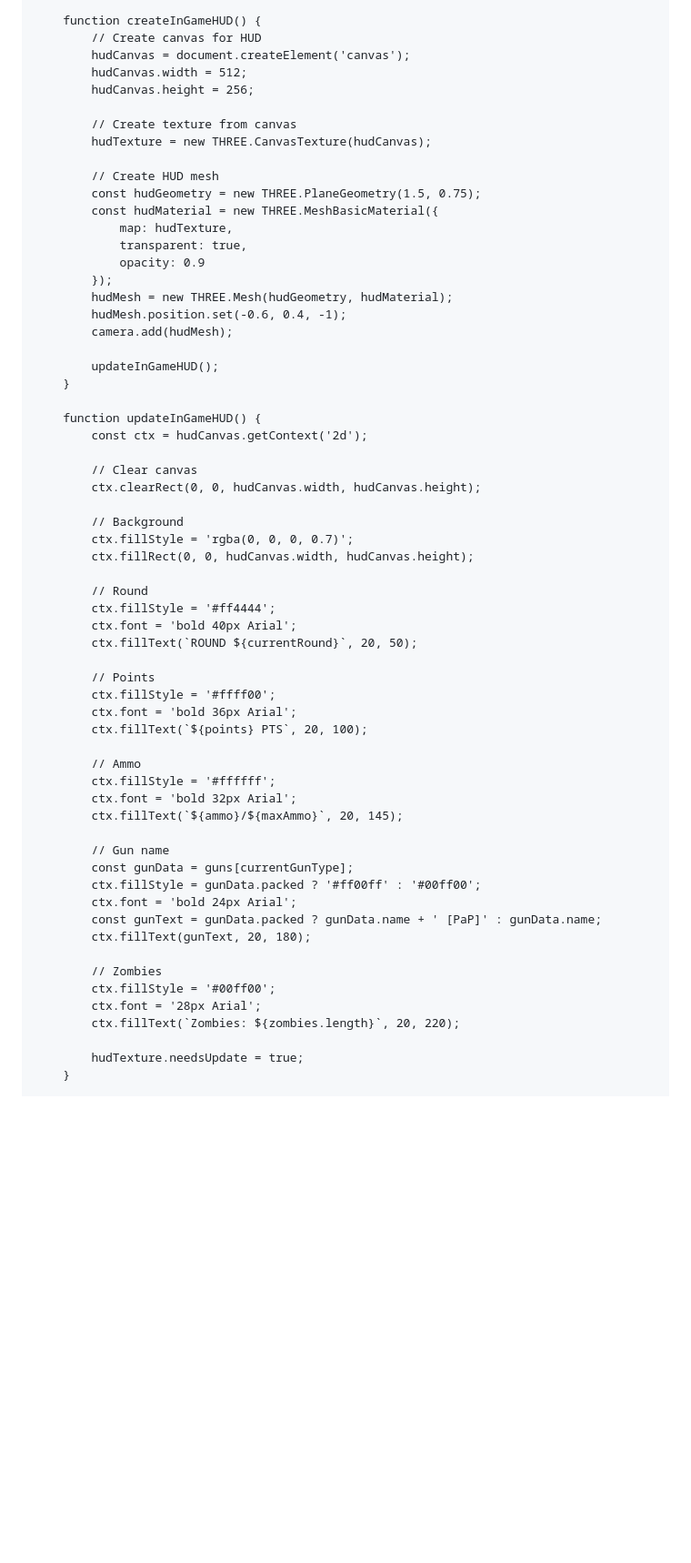
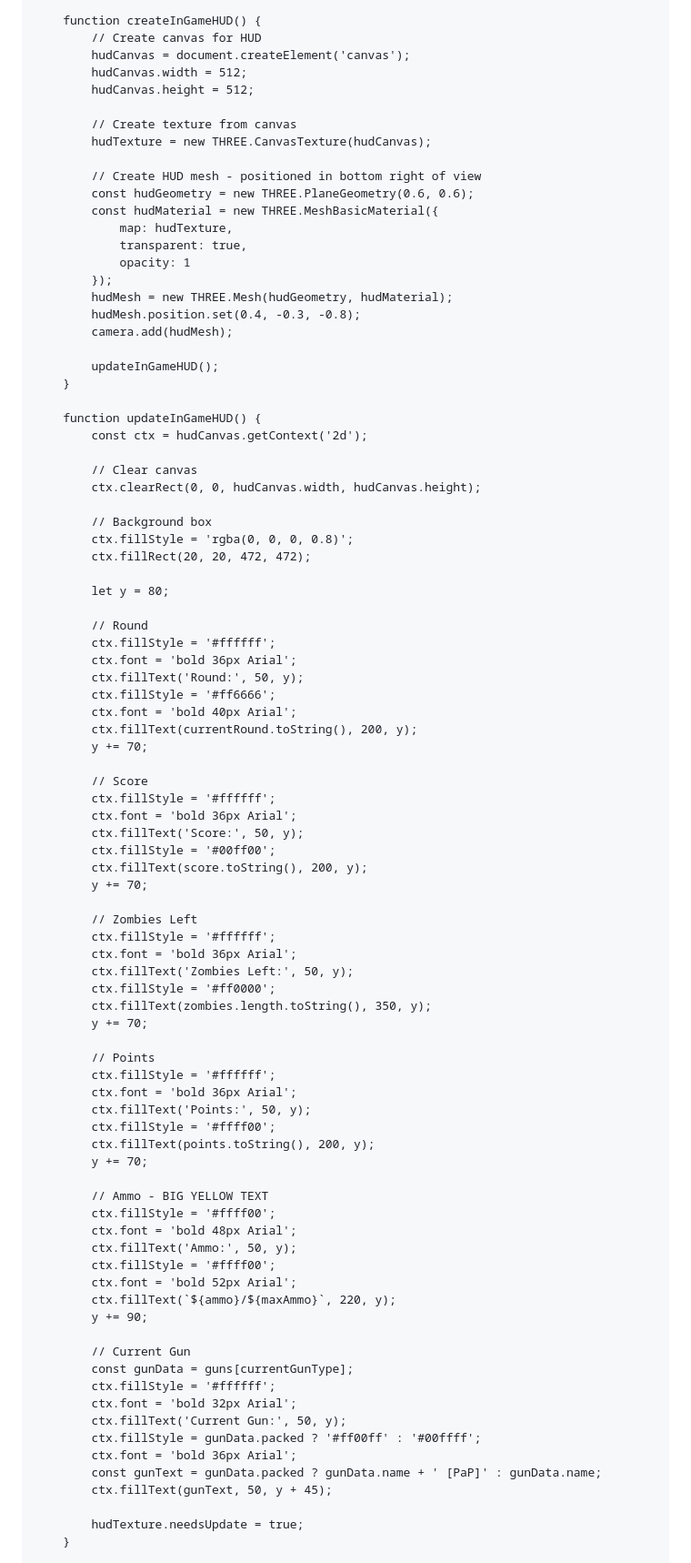
Before and after one commit to whoaaaaamanncalmdown/My-first-vr-web-game-, a Markdown page: README.md, the part around the change. Shown: that part at 91% size. GitHub-like rendering; blank space fills up the shorter version.

Commit message:
Modify HUD canvas size and text properties
Updated HUD dimensions and text styles for better visibility.

```diff
--- a/README.md
+++ b/README.md
@@ -115,20 +115,20 @@
             // Create canvas for HUD
             hudCanvas = document.createElement('canvas');
             hudCanvas.width = 512;
-            hudCanvas.height = 256;
+            hudCanvas.height = 512;
 
             // Create texture from canvas
             hudTexture = new THREE.CanvasTexture(hudCanvas);
 
-            // Create HUD mesh
-            const hudGeometry = new THREE.PlaneGeometry(1.5, 0.75);
+            // Create HUD mesh - positioned in bottom right of view
+            const hudGeometry = new THREE.PlaneGeometry(0.6, 0.6);
             const hudMaterial = new THREE.MeshBasicMaterial({
                 map: hudTexture,
                 transparent: true,
-                opacity: 0.9
+                opacity: 1
             });
             hudMesh = new THREE.Mesh(hudGeometry, hudMaterial);
-            hudMesh.position.set(-0.6, 0.4, -1);
+            hudMesh.position.set(0.4, -0.3, -0.8);
             camera.add(hudMesh);
 
             updateInGameHUD();
@@ -140,36 +140,63 @@
             // Clear canvas
             ctx.clearRect(0, 0, hudCanvas.width, hudCanvas.height);
 
-            // Background
-            ctx.fillStyle = 'rgba(0, 0, 0, 0.7)';
-            ctx.fillRect(0, 0, hudCanvas.width, hudCanvas.height);
+            // Background box
+            ctx.fillStyle = 'rgba(0, 0, 0, 0.8)';
+            ctx.fillRect(20, 20, 472, 472);
+
+            let y = 80;
 
             // Round
-            ctx.fillStyle = '#ff4444';
+            ctx.fillStyle = '#ffffff';
+            ctx.font = 'bold 36px Arial';
+            ctx.fillText('Round:', 50, y);
+            ctx.fillStyle = '#ff6666';
             ctx.font = 'bold 40px Arial';
-            ctx.fillText(`ROUND ${currentRound}`, 20, 50);
+            ctx.fillText(currentRound.toString(), 200, y);
+            y += 70;
+
+            // Score
+            ctx.fillStyle = '#ffffff';
+            ctx.font = 'bold 36px Arial';
+            ctx.fillText('Score:', 50, y);
+            ctx.fillStyle = '#00ff00';
+            ctx.fillText(score.toString(), 200, y);
+            y += 70;
+
+            // Zombies Left
+            ctx.fillStyle = '#ffffff';
+            ctx.font = 'bold 36px Arial';
+            ctx.fillText('Zombies Left:', 50, y);
+            ctx.fillStyle = '#ff0000';
+            ctx.fillText(zombies.length.toString(), 350, y);
+            y += 70;
 
             // Points
+            ctx.fillStyle = '#ffffff';
+            ctx.font = 'bold 36px Arial';
+            ctx.fillText('Points:', 50, y);
             ctx.fillStyle = '#ffff00';
-            ctx.font = 'bold 36px Arial';
-            ctx.fillText(`${points} PTS`, 20, 100);
+            ctx.fillText(points.toString(), 200, y);
+            y += 70;
 
-            // Ammo
+            // Ammo - BIG YELLOW TEXT
+            ctx.fillStyle = '#ffff00';
+            ctx.font = 'bold 48px Arial';
+            ctx.fillText('Ammo:', 50, y);
+            ctx.fillStyle = '#ffff00';
+            ctx.font = 'bold 52px Arial';
+            ctx.fillText(`${ammo}/${maxAmmo}`, 220, y);
+            y += 90;
+
+            // Current Gun
+            const gunData = guns[currentGunType];
             ctx.fillStyle = '#ffffff';
             ctx.font = 'bold 32px Arial';
-            ctx.fillText(`${ammo}/${maxAmmo}`, 20, 145);
-
-            // Gun name
-            const gunData = guns[currentGunType];
-            ctx.fillStyle = gunData.packed ? '#ff00ff' : '#00ff00';
-            ctx.font = 'bold 24px Arial';
+            ctx.fillText('Current Gun:', 50, y);
+            ctx.fillStyle = gunData.packed ? '#ff00ff' : '#00ffff';
+            ctx.font = 'bold 36px Arial';
             const gunText = gunData.packed ? gunData.name + ' [PaP]' : gunData.name;
-            ctx.fillText(gunText, 20, 180);
-
-            // Zombies
-            ctx.fillStyle = '#00ff00';
-            ctx.font = '28px Arial';
-            ctx.fillText(`Zombies: ${zombies.length}`, 20, 220);
+            ctx.fillText(gunText, 50, y + 45);
 
             hudTexture.needsUpdate = true;
         }
```
